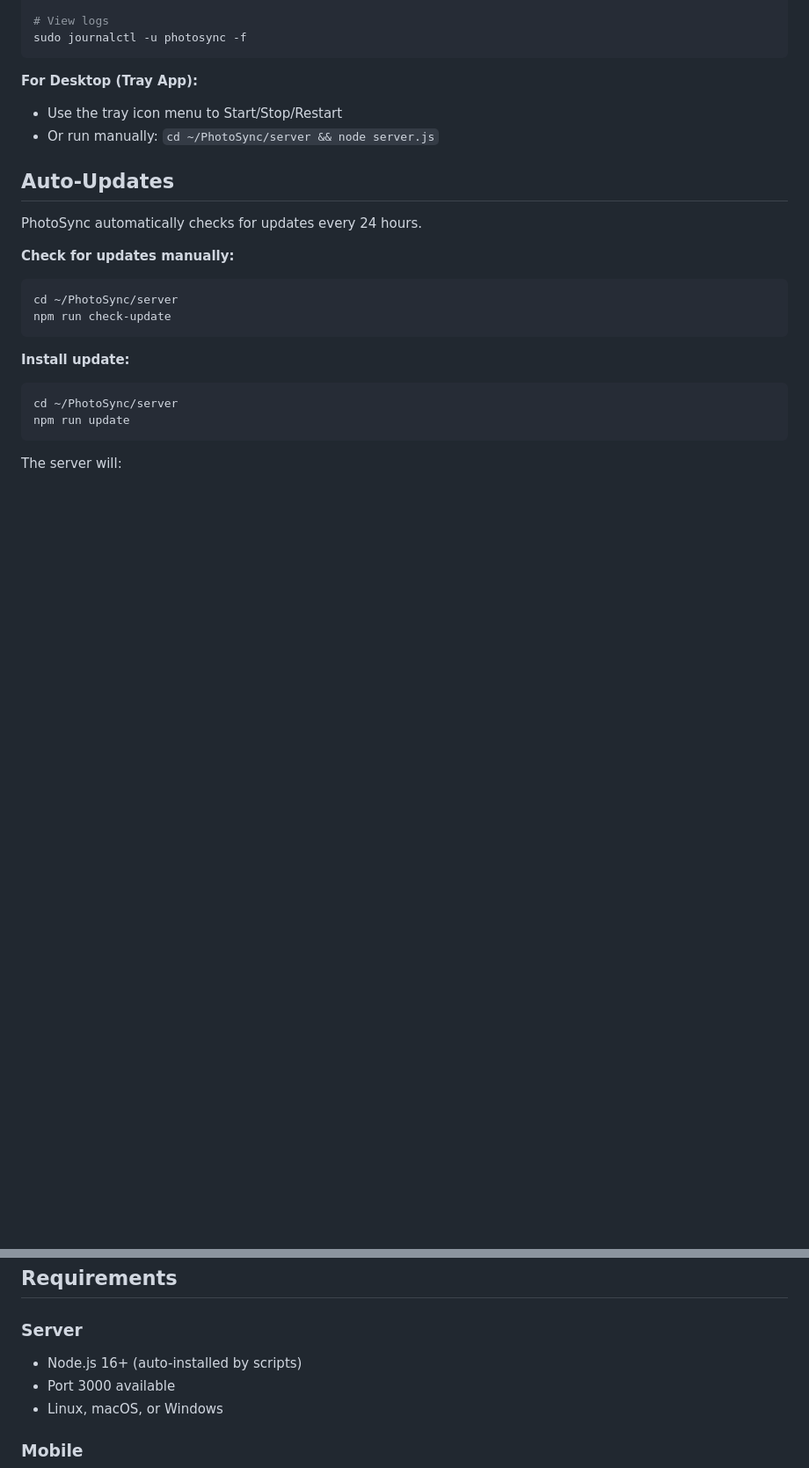
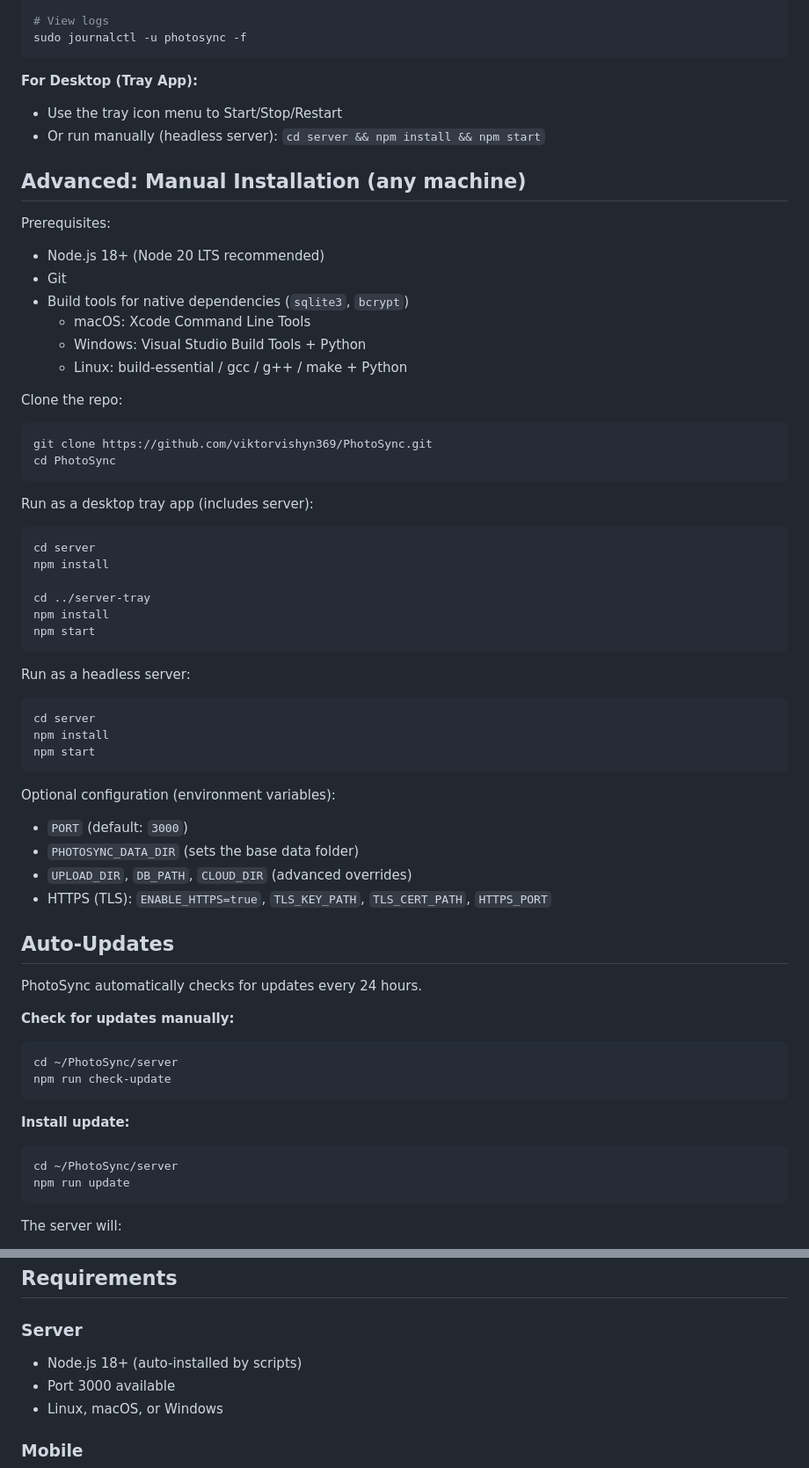
Before and after one commit to viktorvishyn369/PhotoLynk-iOS-Android, a Markdown page: README.md, 2 parts joined by grey strips. Shown: that part at 88% size. GitHub-like rendering; blank space fills up the shorter version.

Commit message:
docs: improve manual installation steps

````diff
--- a/README.md
+++ b/README.md
@@ -101,7 +101,51 @@ sudo journalctl -u photosync -f
 
 **For Desktop (Tray App):**
 - Use the tray icon menu to Start/Stop/Restart
-- Or run manually: `cd ~/PhotoSync/server && node server.js`
+- Or run manually (headless server): `cd server && npm install && npm start`
+
+## Advanced: Manual Installation (any machine)
+
+Prerequisites:
+
+- Node.js 18+ (Node 20 LTS recommended)
+- Git
+- Build tools for native dependencies (`sqlite3`, `bcrypt`)
+  - macOS: Xcode Command Line Tools
+  - Windows: Visual Studio Build Tools + Python
+  - Linux: build-essential / gcc / g++ / make + Python
+
+Clone the repo:
+
+```bash
+git clone https://github.com/viktorvishyn369/PhotoSync.git
+cd PhotoSync
+```
+
+Run as a desktop tray app (includes server):
+
+```bash
+cd server
+npm install
+
+cd ../server-tray
+npm install
+npm start
+```
+
+Run as a headless server:
+
+```bash
+cd server
+npm install
+npm start
+```
+
+Optional configuration (environment variables):
+
+- `PORT` (default: `3000`)
+- `PHOTOSYNC_DATA_DIR` (sets the base data folder)
+- `UPLOAD_DIR`, `DB_PATH`, `CLOUD_DIR` (advanced overrides)
+- HTTPS (TLS): `ENABLE_HTTPS=true`, `TLS_KEY_PATH`, `TLS_CERT_PATH`, `HTTPS_PORT`
 
 ## Auto-Updates
 
@@ -183,7 +227,7 @@ Deletion behavior:
 ## Requirements
 
 ### Server
-- Node.js 16+ (auto-installed by scripts)
+- Node.js 18+ (auto-installed by scripts)
 - Port 3000 available
 - Linux, macOS, or Windows
 
````
